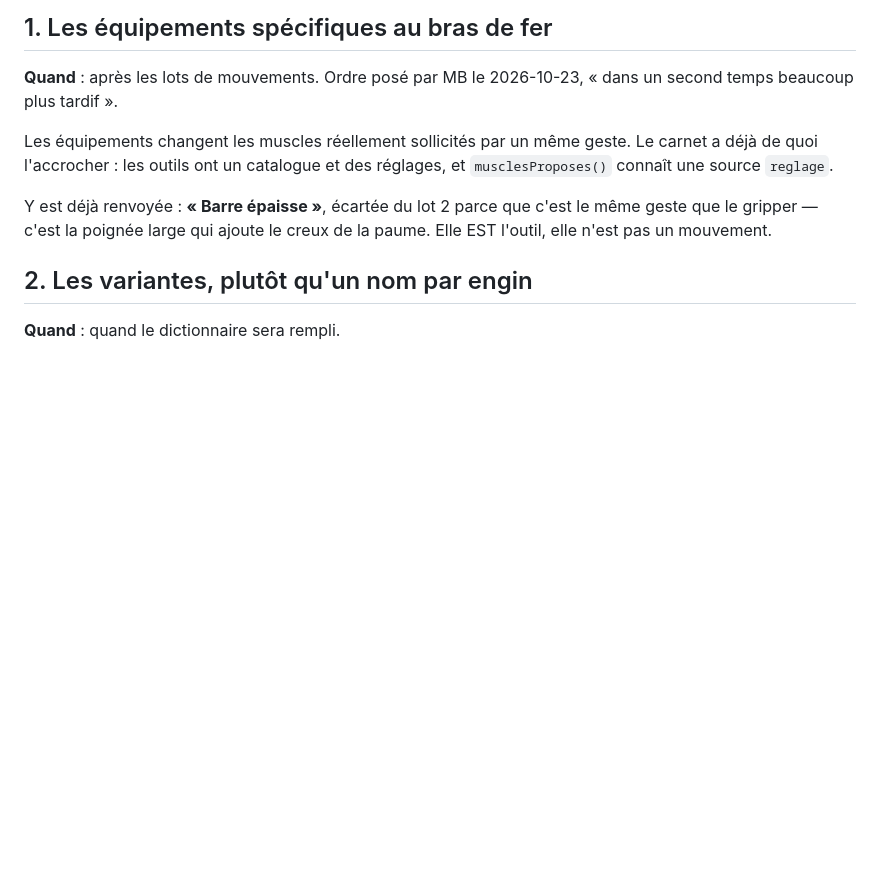
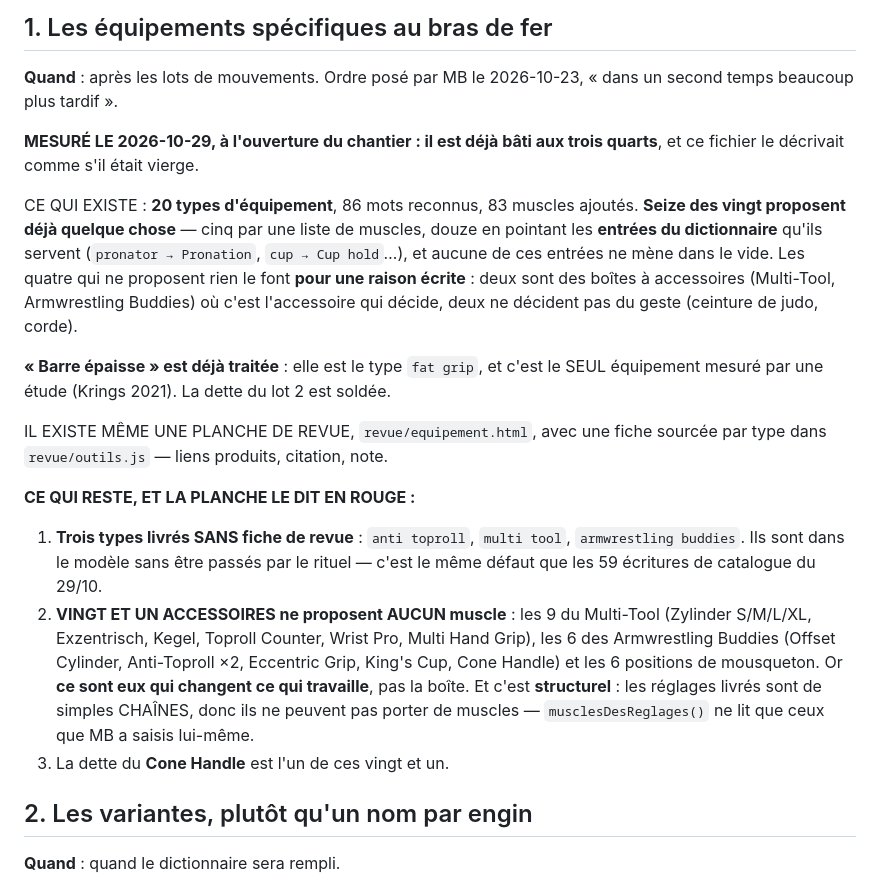
Before and after one commit to Knobzz/carnet-aw, a Markdown page: CHANTIERS.md, the part around the change. Rendered like a GitHub page; blank space fills up the shorter version.

Commit message:
Le chantier des equipements n'etait pas ce que CHANTIERS.md en disait
MB : « Les equipements ». En l'ouvrant, la mesure dit qu'il est deja bati
aux trois quarts — et ce fichier le decrivait comme vierge.

CE QUI EXISTE, MESURE : 20 types, 86 mots reconnus, 83 muscles ajoutes.
SEIZE des vingt proposent deja quelque chose — cinq par une liste de
muscles, douze en pointant les ENTREES du dictionnaire qu'ils servent
(`pronator -> Pronation`, `cup -> Cup hold`), et aucune de ces entrees ne
mene dans le vide. Les quatre restants ne proposent rien POUR UNE RAISON
ECRITE : deux sont des boites a accessoires, deux ne decident pas du geste.

J'avais lu « 15 outils sans muscles » au premier coup d'oeil. C'etait faux :
ils portent `entrees` au lieu de `muscles`, ce qui est mieux — la fiche
pointee porte les muscles, et ils ne peuvent pas diverger.

LA DETTE DE « BARRE EPAISSE » EST SOLDEE : elle est le type `fat grip`, et
c'est le SEUL equipement mesure par une etude (Krings 2021).

ET IL EXISTE UNE PLANCHE DE REVUE, `revue/equipement.html`, avec une fiche
sourcee par type dans `revue/outils.js`.

CE QUI RESTE, ET C'EST ELLE QUI LE DIT EN ROUGE :

1. TROIS TYPES LIVRES SANS FICHE DE REVUE — anti toproll, multi tool,
   armwrestling buddies. Dans le modele sans etre passes par le rituel :
   meme defaut que les 59 ecritures de catalogue trouvees ce matin.

2. VINGT ET UN ACCESSOIRES ne proposent AUCUN muscle — les 9 du Multi-Tool,
   les 6 des Armwrestling Buddies, les 6 positions de mousqueton. Or ce sont
   EUX qui changent ce qui travaille, pas la boite. Et c'est STRUCTUREL :
   les reglages livres sont de simples chaines, donc incapables de porter
   des muscles. `musclesDesReglages()` ne lit que ceux que MB a saisis.

3. La dette du Cone Handle est l'un de ces vingt et un.

Aucun fichier de l'app touche : cette mesure ne change que ce qu'on sait.

Co-Authored-By: Claude Opus 5 <noreply@anthropic.com>

```diff
--- a/CHANTIERS.md
+++ b/CHANTIERS.md
@@ -89,13 +89,39 @@ manquait, c'est une phrase.
 **Quand** : après les lots de mouvements. Ordre posé par MB le 2026-10-23,
 « dans un second temps beaucoup plus tardif ».
 
-Les équipements changent les muscles réellement sollicités par un même geste.
-Le carnet a déjà de quoi l'accrocher : les outils ont un catalogue et des
-réglages, et `musclesProposes()` connaît une source `reglage`.
+**MESURÉ LE 2026-10-29, à l'ouverture du chantier : il est déjà bâti aux
+trois quarts**, et ce fichier le décrivait comme s'il était vierge.
 
-Y est déjà renvoyée : **« Barre épaisse »**, écartée du lot 2 parce que c'est
-le même geste que le gripper — c'est la poignée large qui ajoute le creux de
-la paume. Elle EST l'outil, elle n'est pas un mouvement.
+CE QUI EXISTE : **20 types d'équipement**, 86 mots reconnus, 83 muscles
+ajoutés. **Seize des vingt proposent déjà quelque chose** — cinq par une
+liste de muscles, douze en pointant les **entrées du dictionnaire** qu'ils
+servent (`pronator → Pronation`, `cup → Cup hold`…), et aucune de ces
+entrées ne mène dans le vide. Les quatre qui ne proposent rien le font
+**pour une raison écrite** : deux sont des boîtes à accessoires (Multi-Tool,
+Armwrestling Buddies) où c'est l'accessoire qui décide, deux ne décident pas
+du geste (ceinture de judo, corde).
+
+**« Barre épaisse » est déjà traitée** : elle est le type `fat grip`, et
+c'est le SEUL équipement mesuré par une étude (Krings 2021). La dette du
+lot 2 est soldée.
+
+IL EXISTE MÊME UNE PLANCHE DE REVUE, `revue/equipement.html`, avec une fiche
+sourcée par type dans `revue/outils.js` — liens produits, citation, note.
+
+**CE QUI RESTE, ET LA PLANCHE LE DIT EN ROUGE :**
+
+1. **Trois types livrés SANS fiche de revue** : `anti toproll`, `multi tool`,
+   `armwrestling buddies`. Ils sont dans le modèle sans être passés par le
+   rituel — c'est le même défaut que les 59 écritures de catalogue du 29/10.
+2. **VINGT ET UN ACCESSOIRES ne proposent AUCUN muscle** : les 9 du
+   Multi-Tool (Zylinder S/M/L/XL, Exzentrisch, Kegel, Toproll Counter, Wrist
+   Pro, Multi Hand Grip), les 6 des Armwrestling Buddies (Offset Cylinder,
+   Anti-Toproll ×2, Eccentric Grip, King's Cup, Cone Handle) et les 6
+   positions de mousqueton. Or **ce sont eux qui changent ce qui travaille**,
+   pas la boîte. Et c'est **structurel** : les réglages livrés sont de
+   simples CHAÎNES, donc ils ne peuvent pas porter de muscles —
+   `musclesDesReglages()` ne lit que ceux que MB a saisis lui-même.
+3. La dette du **Cone Handle** est l'un de ces vingt et un.
 
 ## 2. Les variantes, plutôt qu'un nom par engin
 
```
